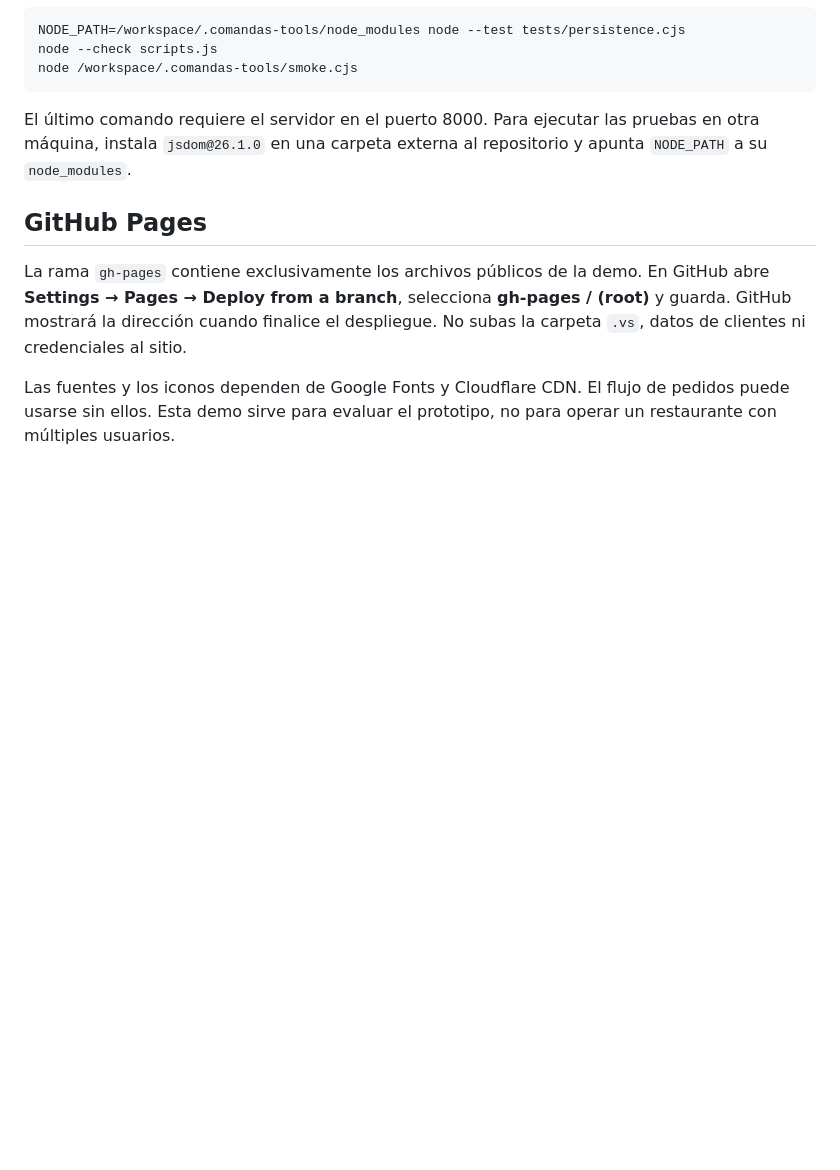
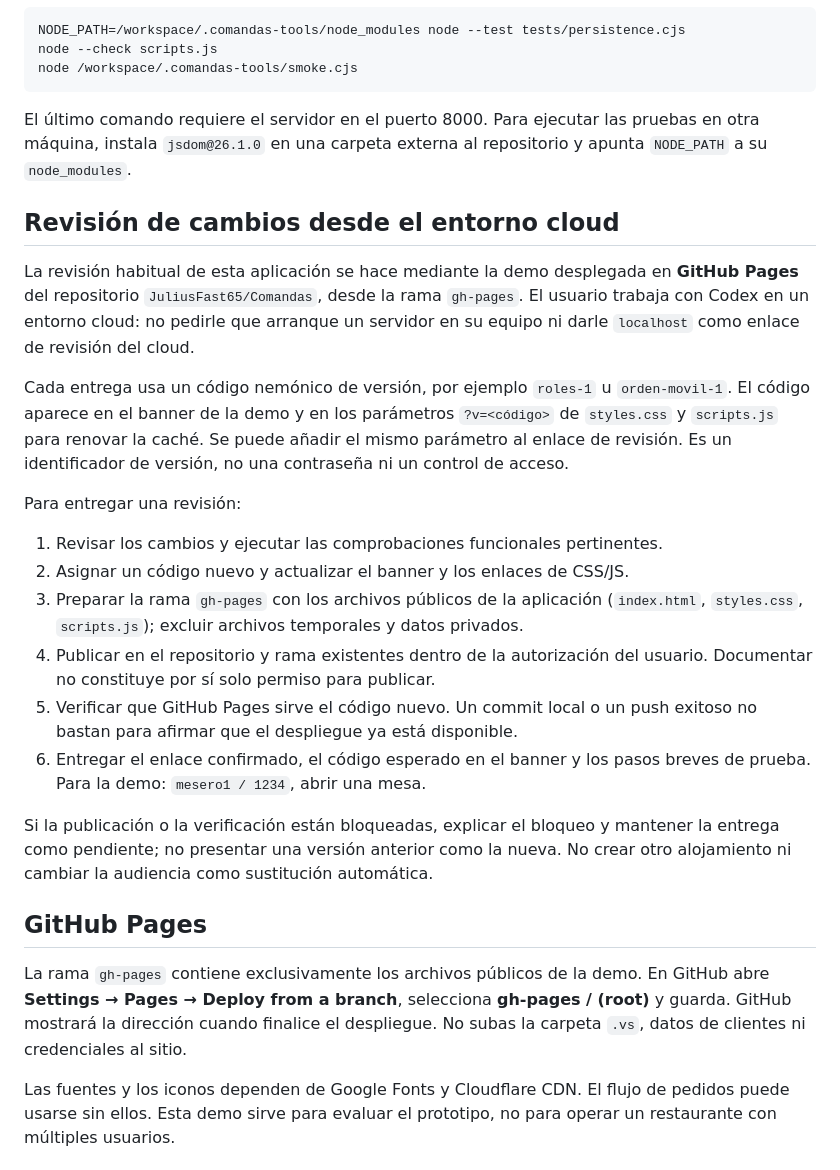
Before and after one commit to JuliusFast65/Comandas, a Markdown page: README.md, the part around the change. GitHub-like rendering; blank space fills up the shorter version.

Commit message:
Document cloud review through versioned GitHub Pages deployments

```diff
--- a/README.md
+++ b/README.md
@@ -82,6 +82,36 @@ El último comando requiere el servidor en el puerto 8000. Para ejecutar las pru
 en otra máquina, instala `jsdom@26.1.0` en una carpeta externa al repositorio y apunta
 `NODE_PATH` a su `node_modules`.
 
+## Revisión de cambios desde el entorno cloud
+
+La revisión habitual de esta aplicación se hace mediante la demo desplegada en
+**GitHub Pages** del repositorio `JuliusFast65/Comandas`, desde la rama `gh-pages`.
+El usuario trabaja con Codex en un entorno cloud: no pedirle que arranque un
+servidor en su equipo ni darle `localhost` como enlace de revisión del cloud.
+
+Cada entrega usa un código nemónico de versión, por ejemplo `roles-1` u
+`orden-movil-1`. El código aparece en el banner de la demo y en los parámetros
+`?v=<código>` de `styles.css` y `scripts.js` para renovar la caché. Se puede añadir
+el mismo parámetro al enlace de revisión. Es un identificador de versión, no
+una contraseña ni un control de acceso.
+
+Para entregar una revisión:
+
+1. Revisar los cambios y ejecutar las comprobaciones funcionales pertinentes.
+2. Asignar un código nuevo y actualizar el banner y los enlaces de CSS/JS.
+3. Preparar la rama `gh-pages` con los archivos públicos de la aplicación
+   (`index.html`, `styles.css`, `scripts.js`); excluir archivos temporales y datos privados.
+4. Publicar en el repositorio y rama existentes dentro de la autorización del
+   usuario. Documentar no constituye por sí solo permiso para publicar.
+5. Verificar que GitHub Pages sirve el código nuevo. Un commit local o un push
+   exitoso no bastan para afirmar que el despliegue ya está disponible.
+6. Entregar el enlace confirmado, el código esperado en el banner y los pasos
+   breves de prueba. Para la demo: `mesero1 / 1234`, abrir una mesa.
+
+Si la publicación o la verificación están bloqueadas, explicar el bloqueo y
+mantener la entrega como pendiente; no presentar una versión anterior como la nueva.
+No crear otro alojamiento ni cambiar la audiencia como sustitución automática.
+
 ## GitHub Pages
 
 La rama `gh-pages` contiene exclusivamente los archivos públicos de la demo.
```
